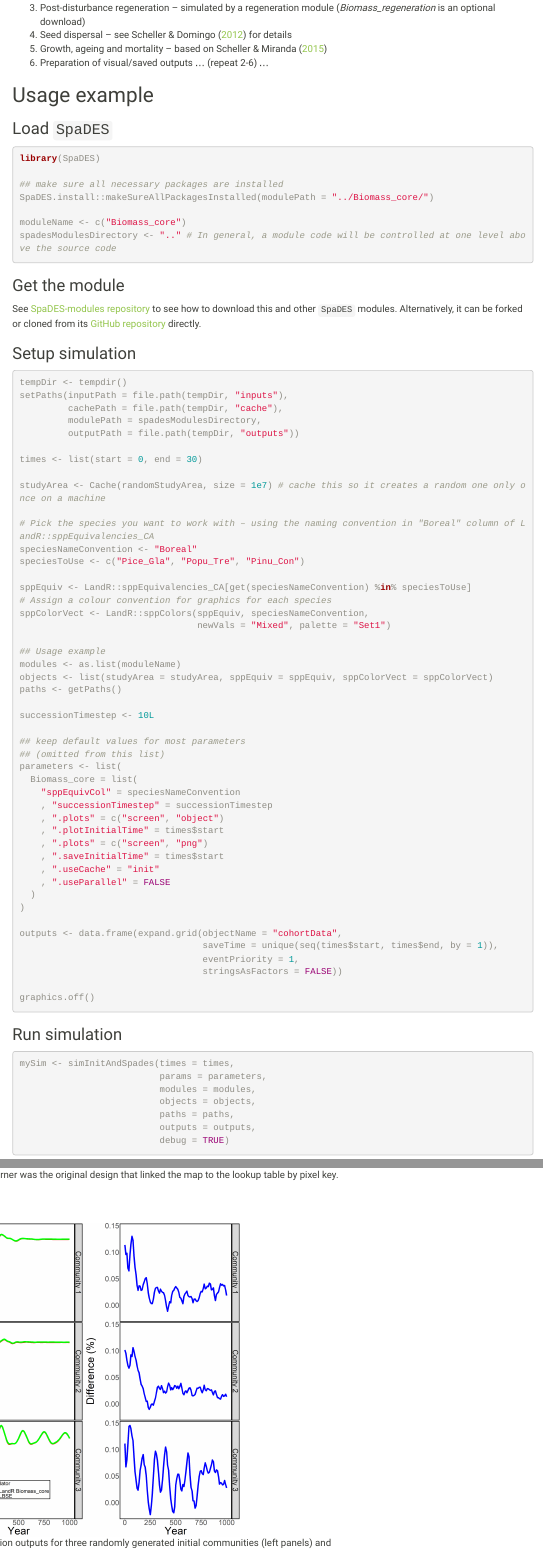
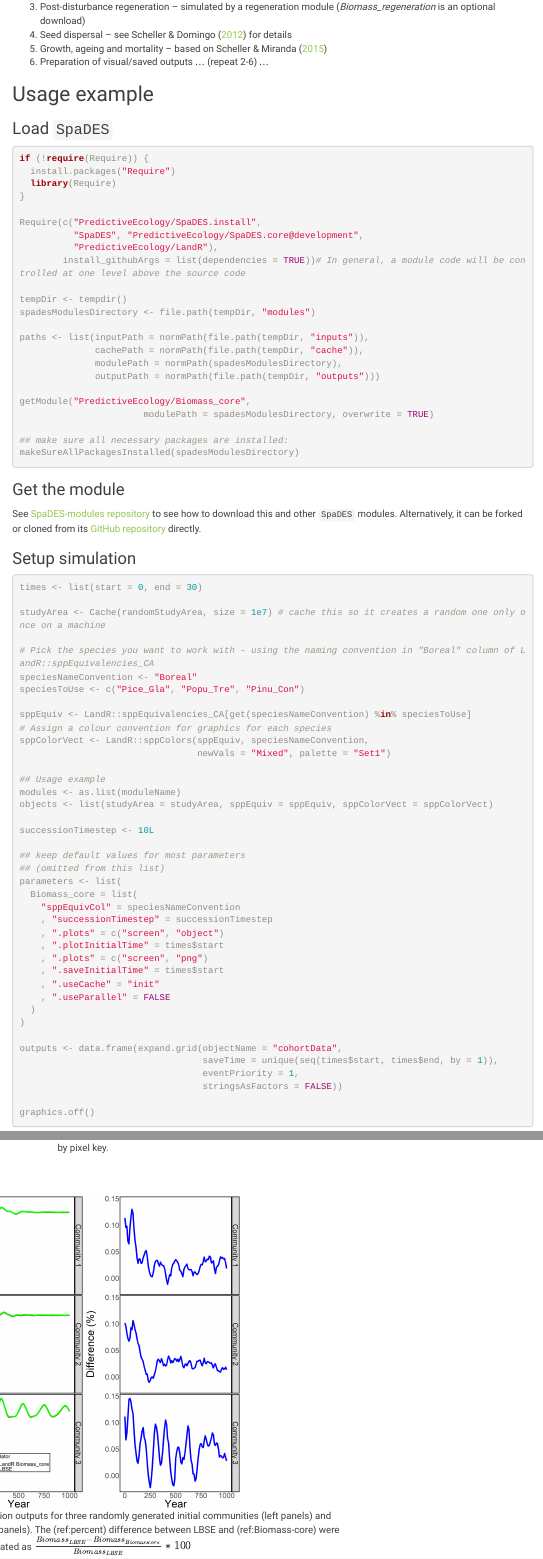
Before and after one commit to PredictiveEcology/Biomass_core, an R Markdown document (Biomass_core.Rmd): the page in a window 1100 px wide, from 9680 px down before the commit and from 9730 px down after it, so that both start at the same text, and a second part further down, joined at a grey line. Rendered offline with R 4.5, knitr and Pandoc, with nearby package versions; some code elsewhere in the file could not run offline; menus at the side of the page are left out.

Commit message:
run example improvements

````diff
--- a/Biomass_core.Rmd
+++ b/Biomass_core.Rmd
@@ -379,13 +380,29 @@ Note that should a post-disturbance regeneration module be used (e.g., *Biomass_
 ### Load `SpaDES`
 
 ```{r load-SpaDES-Biomass-core, eval=FALSE}
-library(SpaDES)
+if (!require(Require)) {
+  install.packages("Require")
+  library(Require)
+}
 
-## make sure all necessary packages are installed
-SpaDES.install::makeSureAllPackagesInstalled(modulePath = "../Biomass_core/")
+Require(c("PredictiveEcology/SpaDES.install",
+          "SpaDES", "PredictiveEcology/SpaDES.core@development",
+          "PredictiveEcology/LandR"),
+        install_githubArgs = list(dependencies = TRUE))# In general, a module code will be controlled at one level above the source code
 
-moduleName <- c("Biomass_core")
-spadesModulesDirectory <- ".." # In general, a module code will be controlled at one level above the source code
+tempDir <- tempdir()
+spadesModulesDirectory <- file.path(tempDir, "modules")
+
+paths <- list(inputPath = normPath(file.path(tempDir, "inputs")),
+              cachePath = normPath(file.path(tempDir, "cache")),
+              modulePath = normPath(spadesModulesDirectory),
+              outputPath = normPath(file.path(tempDir, "outputs")))
+
+getModule("PredictiveEcology/Biomass_core",
+                       modulePath = spadesModulesDirectory, overwrite = TRUE)
+
+## make sure all necessary packages are installed:
+makeSureAllPackagesInstalled(spadesModulesDirectory)
 ```
 
 ### Get the module
@@ -395,12 +412,6 @@ See [SpaDES-modules repository](https://github.com/PredictiveEcology/SpaDES-modu
 ### Setup simulation
 
 ```{r module usage example setup -Biomass-core, eval=FALSE}
-tempDir <- tempdir()
-setPaths(inputPath = file.path(tempDir, "inputs"),
-         cachePath = file.path(tempDir, "cache"),
-         modulePath = spadesModulesDirectory,
-         outputPath = file.path(tempDir, "outputs"))
-
 times <- list(start = 0, end = 30)
 
 studyArea <- Cache(randomStudyArea, size = 1e7) # cache this so it creates a random one only once on a machine
@@ -417,7 +428,6 @@ sppColorVect <- LandR::sppColors(sppEquiv, speciesNameConvention,
 ## Usage example
 modules <- as.list(moduleName)
 objects <- list(studyArea = studyArea, sppEquiv = sppEquiv, sppColorVect = sppColorVect)
-paths <- getPaths()
 
 successionTimestep <- 10L
 
@@ -720,7 +730,7 @@ knitr::include_graphics(normalizePath("figures/figLBSEtest3.png", winslash = "/"
 
 <br/><br/>
 
-```{r figLBSEtest4, echo = FALSE, eval = TRUE, out.width = "60%", fig.align = 'center', fig.cap = "Visual comparison of simulation outputs for three randomly generated initial communities (left panels) and difference between those outputs (right panels). The % difference between LBSE and (ref:Biomass-core) were calculated as $\\frac{Biomass_{LBSE} - Biomass_{Biomass_core}}{Biomass_{LBSE}} * 100$"}
+```{r figLBSEtest4, echo = FALSE, eval = TRUE, out.width = "60%", fig.align = 'center', fig.cap = "Visual comparison of simulation outputs for three randomly generated initial communities (left panels) and difference between those outputs (right panels). The (ref:percent) difference between LBSE and (ref:Biomass-core) were calculated as $\\frac{Biomass_{LBSE} - Biomass_{Biomass_core}}{Biomass_{LBSE}} * 100$"}
 knitr::include_graphics(normalizePath("figures/figLBSEtest4.png", winslash = "/"))
 ```
 
````
Also changed, not shown: Biomass_core.Rmd (3 more changed lines).
